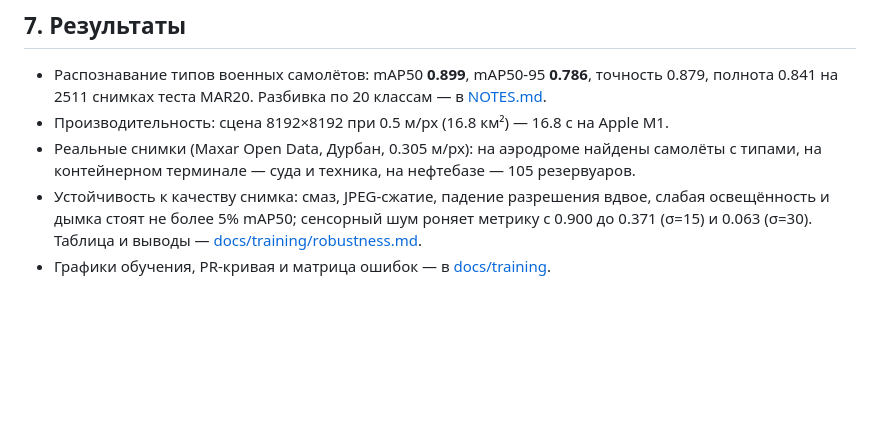
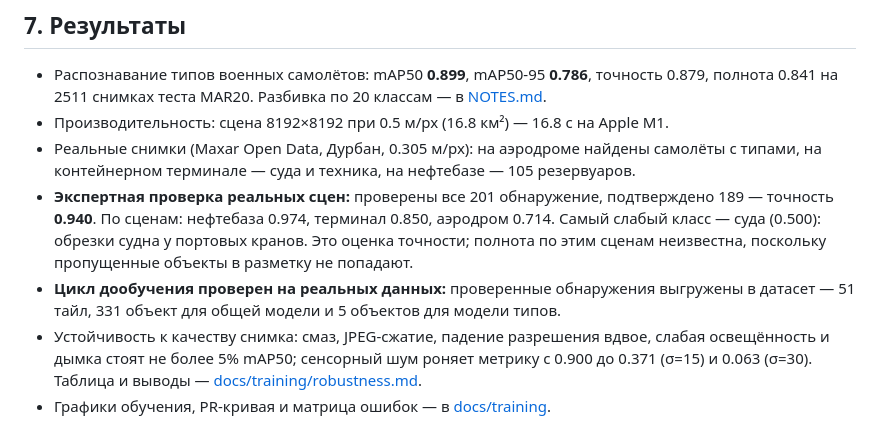
Before and after one commit to miss-mississippi/muxxed_defence_tech, a Markdown page: docs/report.md, the part around the change. GitHub-like rendering; blank space fills up the shorter version.

```diff
--- a/docs/report.md
+++ b/docs/report.md
@@ -107,6 +107,12 @@
 - Производительность: сцена 8192×8192 при 0.5 м/px (16.8 км²) — 16.8 с на Apple M1.
 - Реальные снимки (Maxar Open Data, Дурбан, 0.305 м/px): на аэродроме найдены самолёты с типами,
   на контейнерном терминале — суда и техника, на нефтебазе — 105 резервуаров.
+- **Экспертная проверка реальных сцен:** проверены все 201 обнаружение, подтверждено 189 —
+  точность **0.940**. По сценам: нефтебаза 0.974, терминал 0.850, аэродром 0.714. Самый слабый
+  класс — суда (0.500): обрезки судна у портовых кранов. Это оценка точности; полнота по этим
+  сценам неизвестна, поскольку пропущенные объекты в разметку не попадают.
+- **Цикл дообучения проверен на реальных данных:** проверенные обнаружения выгружены в датасет —
+  51 тайл, 331 объект для общей модели и 5 объектов для модели типов.
 - Устойчивость к качеству снимка: смаз, JPEG-сжатие, падение разрешения вдвое, слабая освещённость
   и дымка стоят не более 5% mAP50; сенсорный шум роняет метрику с 0.900 до 0.371 (σ=15) и 0.063
   (σ=30). Таблица и выводы — [docs/training/robustness.md](training/robustness.md).
```
Also changed, not shown: NOTES.md (+35 -0 lines).
